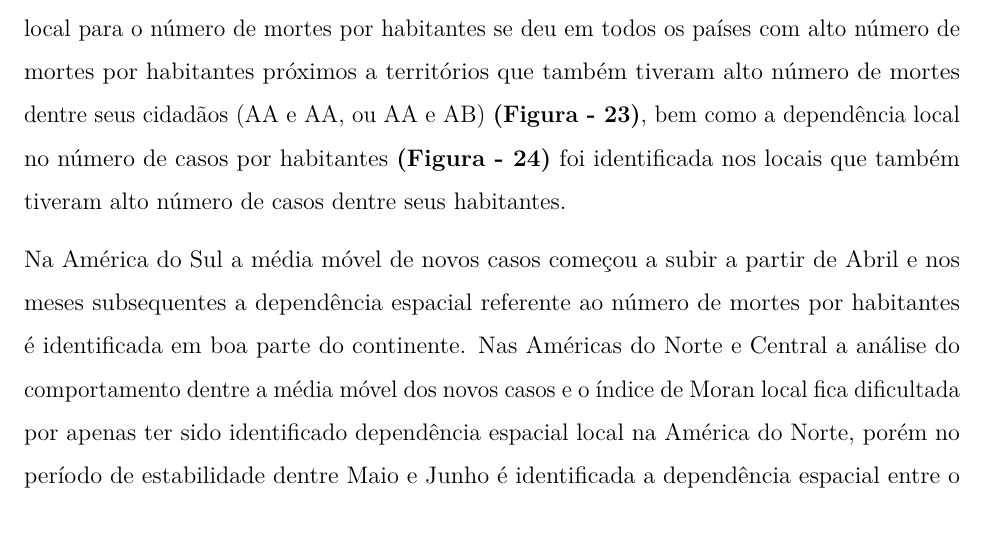
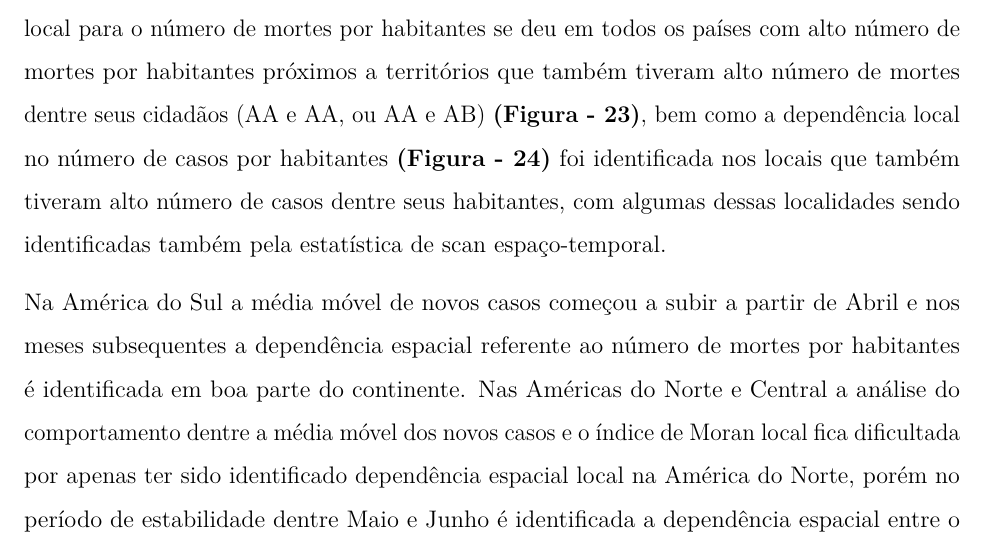
Before and after one commit to marreapato/Spatial_Temporal_Covid19_Study, an R Markdown document (Notebooks/intr_results.rmd): part of page 13 of 19, cut so that both start at the same text. Rendered offline with R 4.5, knitr and Pandoc, then LaTeX, with nearby package versions.

Commit message:
Update intr_results.rmd

```diff
--- a/Notebooks/intr_results.rmd
+++ b/Notebooks/intr_results.rmd
@@ -116,7 +116,7 @@ A partir do mês de Maio houve uma abrupta aceleração no crescimento da quanti
 
  O Índice de Moran local sobre o número mensal de mortes por habitantes demonstrou uma forte dependência espacial na Europa de Abril até Maio, no mês de Junho e em seu subsequente a dependência local já não estava mais presente **(Figura - 20)**, enquanto o índice de Moran local sobre a quantidade de casos por habitantes, calculado nos meses de Outubro, Novembro e Dezembro em que houve alta dependência espacial, mostrou uma forte dependência espacial na Europa Central e Leste Europeu**(Figura - 21)**.
 
- A média móvel da quantidade de novos casos começou a cair a partir do mês de Abril no continente europeu, se mantendo em uma leve queda até o mês de Agosto. A dependência local para o número de mortes por habitantes se deu em todos os países com alto número de mortes por habitantes próximos a territórios que também tiveram alto número de mortes dentre seus cidadãos (AA e AA, ou AA e AB) **(Figura - 23)**, bem como a dependência local no número de casos por habitantes **(Figura - 24)** foi identificada nos locais que também tiveram alto número de casos dentre seus habitantes.
+ A média móvel da quantidade de novos casos começou a cair a partir do mês de Abril no continente europeu, se mantendo em uma leve queda até o mês de Agosto. A dependência local para o número de mortes por habitantes se deu em todos os países com alto número de mortes por habitantes próximos a territórios que também tiveram alto número de mortes dentre seus cidadãos (AA e AA, ou AA e AB) **(Figura - 23)**, bem como a dependência local no número de casos por habitantes **(Figura - 24)** foi identificada nos locais que também tiveram alto número de casos dentre seus habitantes, com algumas dessas localidades sendo identificadas também pela estatística de scan espaço-temporal.
 
  Na América do Sul a média móvel de novos casos começou a subir a partir de Abril e nos meses subsequentes a dependência espacial referente ao número de mortes por habitantes é identificada em boa parte do continente. Nas Américas do Norte e Central a análise do comportamento dentre a média móvel dos novos casos e o índice de Moran local fica dificultada por apenas ter sido identificado dependência espacial local na América do Norte, porém no período de estabilidade dentre Maio e Junho é identificada a dependência espacial entre o Canadá e os Estados Unidos.
 
```
